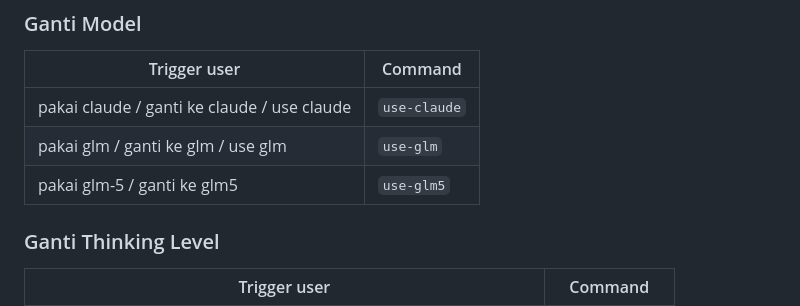
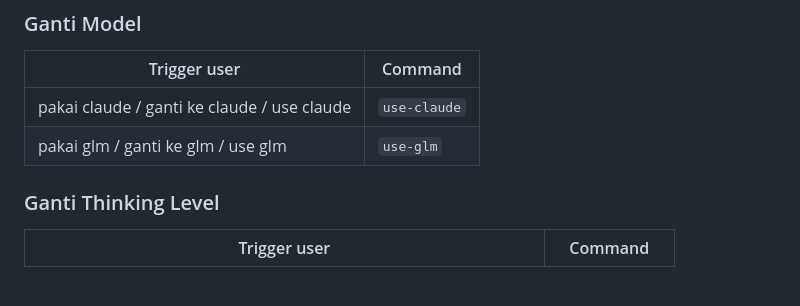
Before and after one commit to Openclaw558/workspace, a Markdown page: TOOLS.md, the part around the change. Drawn GitHub-style; blank space fills up the shorter version.

Commit message:
feat: remove glm-5 command from tools documentation

```diff
--- a/TOOLS.md
+++ b/TOOLS.md
@@ -131,7 +131,6 @@ Setelah eksekusi alias, jalankan juga: `openclaw gateway restart`
 |---|---|
 | pakai claude / ganti ke claude / use claude | `use-claude` |
 | pakai glm / ganti ke glm / use glm | `use-glm` |
-| pakai glm-5 / ganti ke glm5 | `use-glm5` |
 
 ### Ganti Thinking Level
 | Trigger user | Command |
```
